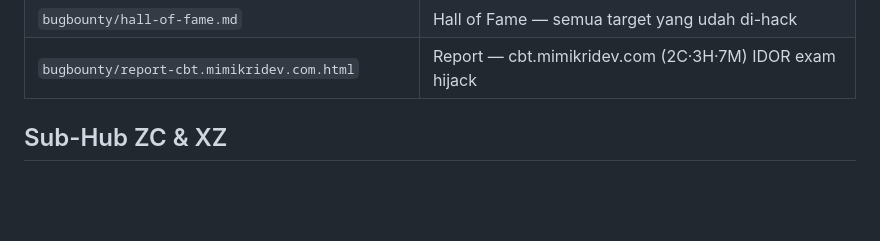
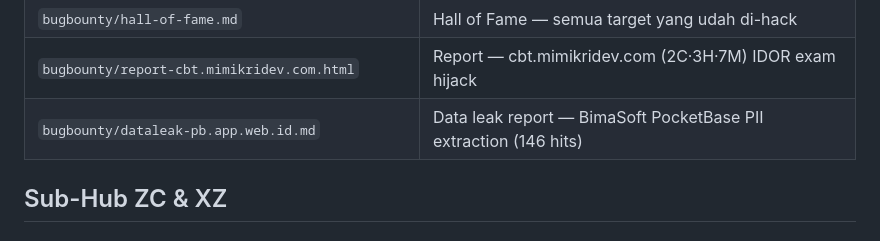
Before and after one commit to pointrungkat-art/u, a Markdown page: CLAUDE.md, the part around the change. GitHub-like rendering; blank space fills up the shorter version.

```diff
--- a/CLAUDE.md
+++ b/CLAUDE.md
@@ -188,6 +188,7 @@ Target    = "Head" -- "Head" / "HumanoidRootPart"
 | `bugbounty/findings.md` | Log findings hasil hunt |
 | `bugbounty/hall-of-fame.md` | Hall of Fame — semua target yang udah di-hack |
 | `bugbounty/report-cbt.mimikridev.com.html` | Report — cbt.mimikridev.com (2C·3H·7M) IDOR exam hijack |
+| `bugbounty/dataleak-pb.app.web.id.md` | Data leak report — BimaSoft PocketBase PII extraction (146 hits) |
 
 ## Sub-Hub ZC & XZ
 
```
Also changed, not shown: bugbounty/dataleak-pb.app.web.id.md (added, +199 -0 lines).
